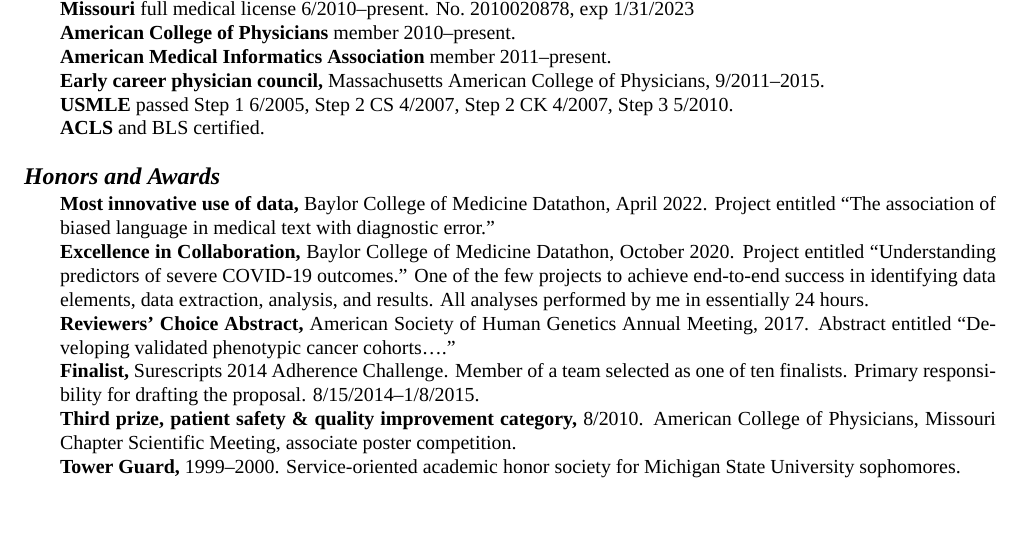
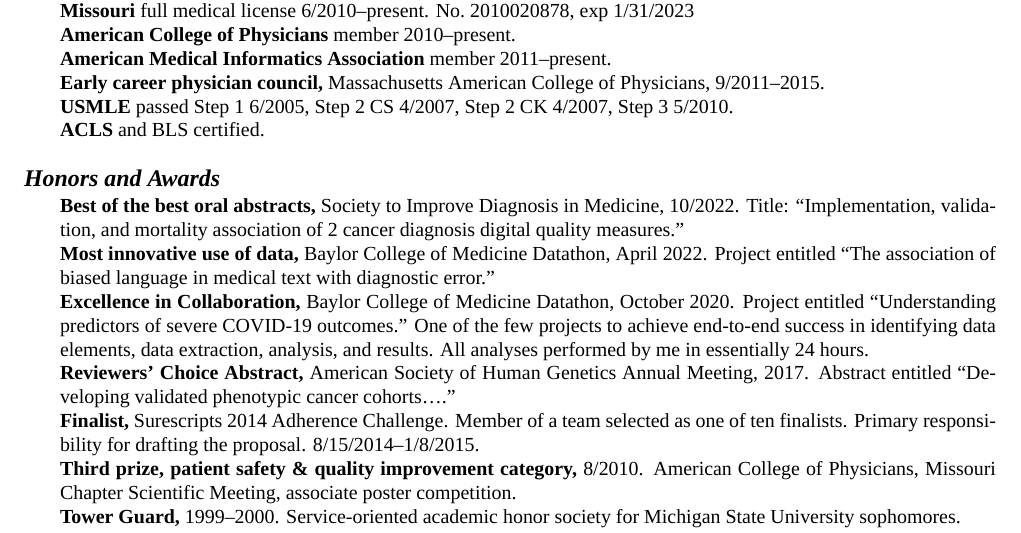
Before and after one commit to zimolzak/cv, a LaTeX CV (zimolzak-cv-pre.tex): part of page 4 of 9, cut so that both start at the same text, the shorter picture padded with empty space. Compiled offline with XeLaTeX; a missing font is replaced by an installed copy or a similar font.

Commit message:
Add BotB to awards section.

```diff
--- a/zimolzak-cv-pre.tex
+++ b/zimolzak-cv-pre.tex
@@ -292,6 +292,10 @@
 
 \section*{Honors and Awards}
 
+\textbf{Best of the best oral abstracts,} Society to Improve Diagnosis
+in Medicine, 10/2022. Title: ``Implementation, validation, and
+mortality association of 2 cancer diagnosis digital quality
+measures.''\\
 \textbf{Most innovative use of data,} Baylor College of Medicine
 Datathon, April 2022. Project entitled ``The association of biased
 language in medical text with diagnostic error.''\\
```
Also changed, not shown: README.md.
